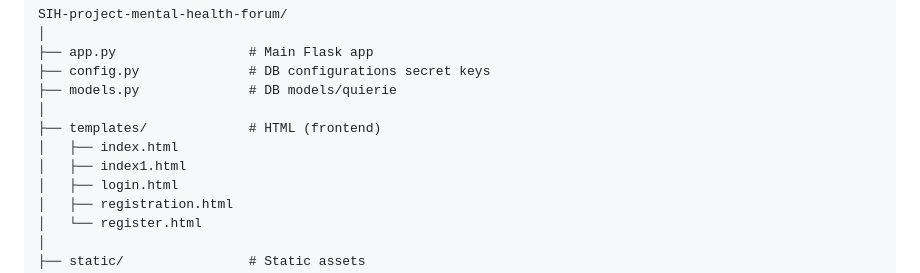
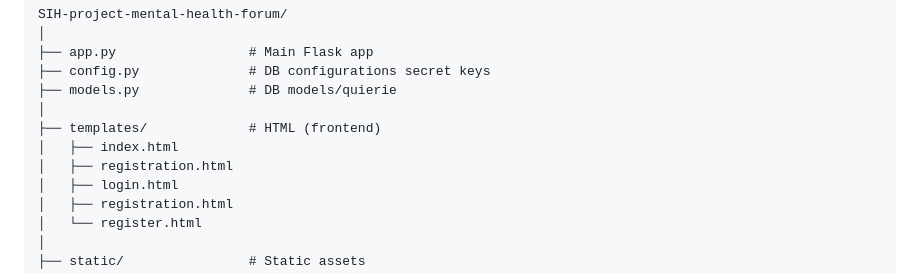
Before and after one commit to SaiyamGupta-8787/SIH-project-mental-health-forum, a Markdown page: README.md, the part around the change. GitHub-like rendering.

```diff
--- a/README.md
+++ b/README.md
@@ -70,7 +70,7 @@ SIH-project-mental-health-forum/
 │
 ├── templates/             # HTML (frontend)
 │   ├── index.html
-│   ├── index1.html
+│   ├── registration.html
 │   ├── login.html
 │   ├── registration.html
 │   └── register.html
```
